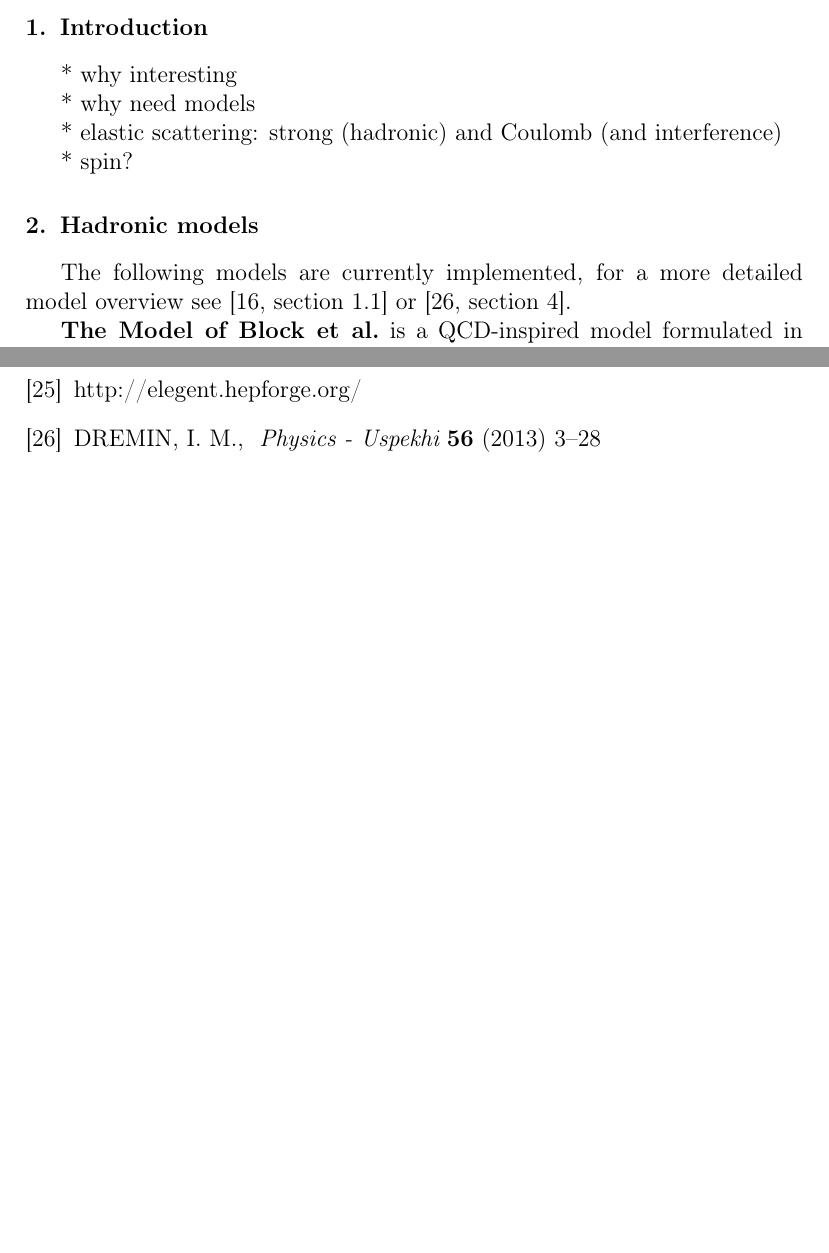
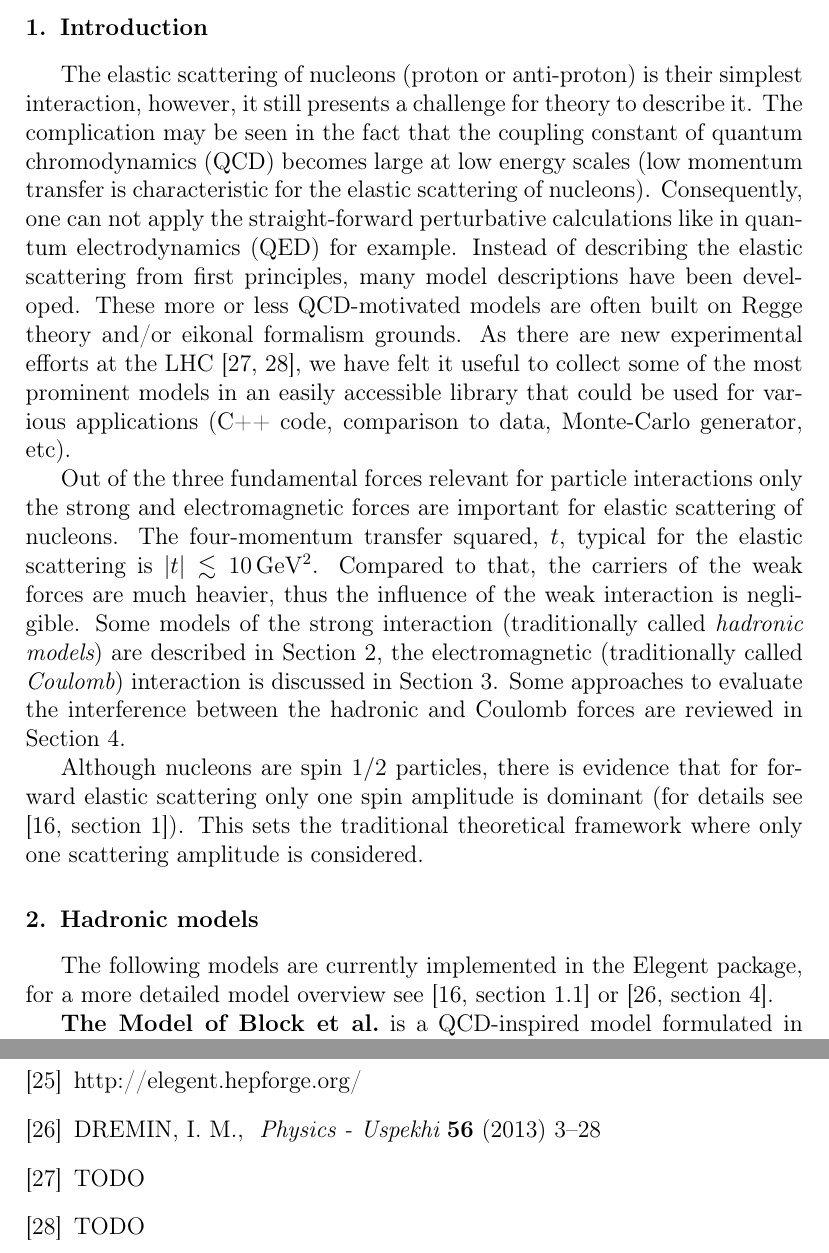
Before and after one commit to jan-kaspar/publications, a LaTeX paper (2013/elegent/elegent.tex): two parts of pages 3 and 11 of 11, joined at a grey line, cut so that both start at the same text, the shorter picture padded with empty space. Compiled offline with pdfLaTeX.

Commit message:
introduction added
git-svn-id: svn+ssh://svn.cern.ch/reps/totem/trunk/user/jkaspar/publications@8231 4525493e-7705-40b1-a816-d608a930855b

```diff
--- a/2013/elegent/elegent.tex
+++ b/2013/elegent/elegent.tex
@@ -150,20 +150,17 @@ elastic hadron scattering \sep Coulomb-nuclear interference \sep Monte-Carlo gen
 
 \section{Introduction}\label{s:inc}
 
-* why interesting
+The elastic scattering of nucleons (proton or anti-proton) is their simplest interaction, however, it still presents a challenge for theory to describe it. The complication may be seen in the fact that the coupling constant of quantum chromodynamics (QCD) becomes large at low energy scales (low momentum transfer is characteristic for the elastic scattering of nucleons). Consequently, one can not apply the straight-forward perturbative calculations like in quantum electrodynamics (QED) for example. Instead of describing the elastic scattering from first principles, many model descriptions have been developed. These more or less QCD-motivated models are often built on Regge theory and/or eikonal formalism grounds. As there are new experimental efforts at the LHC \cite{totem,alfa}, we have felt it useful to collect some of the most prominent models in an easily accessible library that could be used for various applications (C++ code, comparison to data, Monte-Carlo generator, etc).
 
-* why need models
+Out of the three fundamental forces relevant for particle interactions only the strong and electromagnetic forces are important for elastic scattering of nucleons. The four-momentum transfer squared, $t$, typical for the elastic scattering is $|t| \lesssim 10\un{GeV^2}$. Compared to that, the carriers of the weak forces are much heavier, thus the influence of the weak interaction is negligible. Some models of the strong interaction (traditionally called {\em hadronic models}) are described in Section \ref{s:had mod}, the electromagnetic (traditionally called {\em Coulomb}) interaction is discussed in Section \ref{s:coul mod}. Some approaches to evaluate the interference between the hadronic and Coulomb forces are reviewed in Section \ref{s:int mod}.
 
-* elastic scattering: strong (hadronic) and Coulomb (and interference)
-
-* spin?
-
+Although nucleons are spin $1/2$ particles, there is evidence that for forward elastic scattering only one spin amplitude is dominant (for details see \cite[section 1]{jan_thesis}). This sets the traditional theoretical framework where only one scattering amplitude is considered.
 
 %----------------------------------------------------------------------------------------------------
 
 \section{Hadronic models}\label{s:had mod}
 
-The following models are currently implemented, for a more detailed model overview see \cite[section 1.1]{jan_thesis} or \cite[section 4]{dremin13}.
+The following models are currently implemented in the Elegent package, for a more detailed model overview see \cite[section 1.1]{jan_thesis} or \cite[section 4]{dremin13}.
 
 {\bf The Model of Block et al.}~is a QCD-inspired model formulated in eikonal formalism \cite{bh99,block06}. The eikonal receives four contributions due to quark-quark, quark-gluon, gluon-gluon interactions and an odderon exchange. The latter is responsible for the difference between $\rm pp$ and $\rm \bar p p$ scattering and is negligible at LHC energies. Each of the eikonal contributions is factorised into energy dependence term (proportional to the integral cross-section of a given sub-process) and impact-parameter profile. All four profiles have the same form but are scaled with a parameter reflecting the areas occupied by quarks and gluons in the nucleon. The gluon-gluon cross-section is modelled after QCD, adopting a gluon distribution function that behaves as $1/x^{1+\epsilon}$ at low momentum fractions $x$. It is this high soft-gluon content that is responsible for the cross-section rise with energy. This model is implemented as class \class{BHModel} in the library source code, using parameters from publication \cite{block06}.
 
@@ -450,6 +447,11 @@ The sampled distributions are plotted to compare hadronic models in each of the
 	\Name{DREMIN, I. M.}
 	\REVIEW{Physics - Uspekhi}{56}{2013}{3--28}
 
+\bibitem{totem}
+	TODO
+
+\bibitem{alfa}
+	TODO
 
 
 \end{thebibliography}
```
